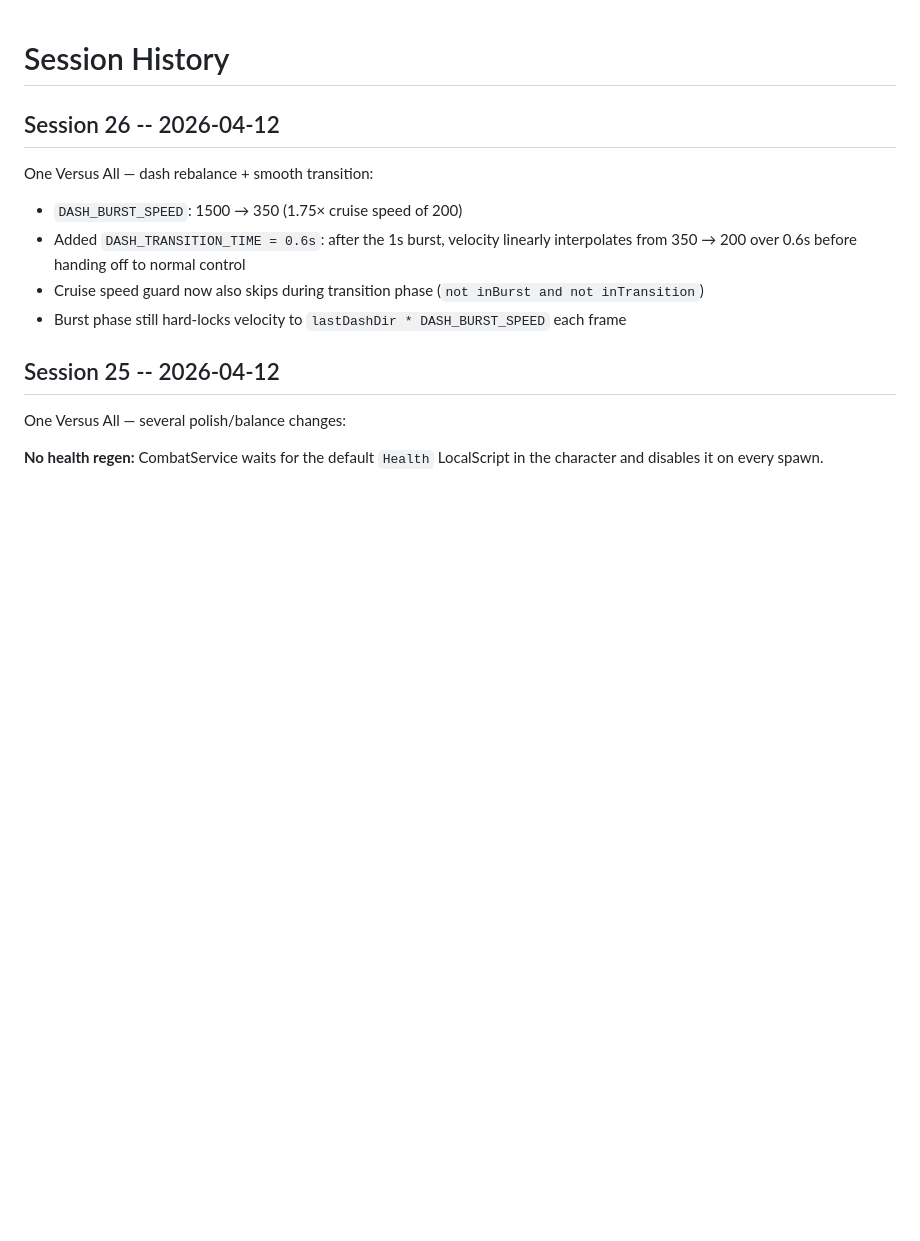
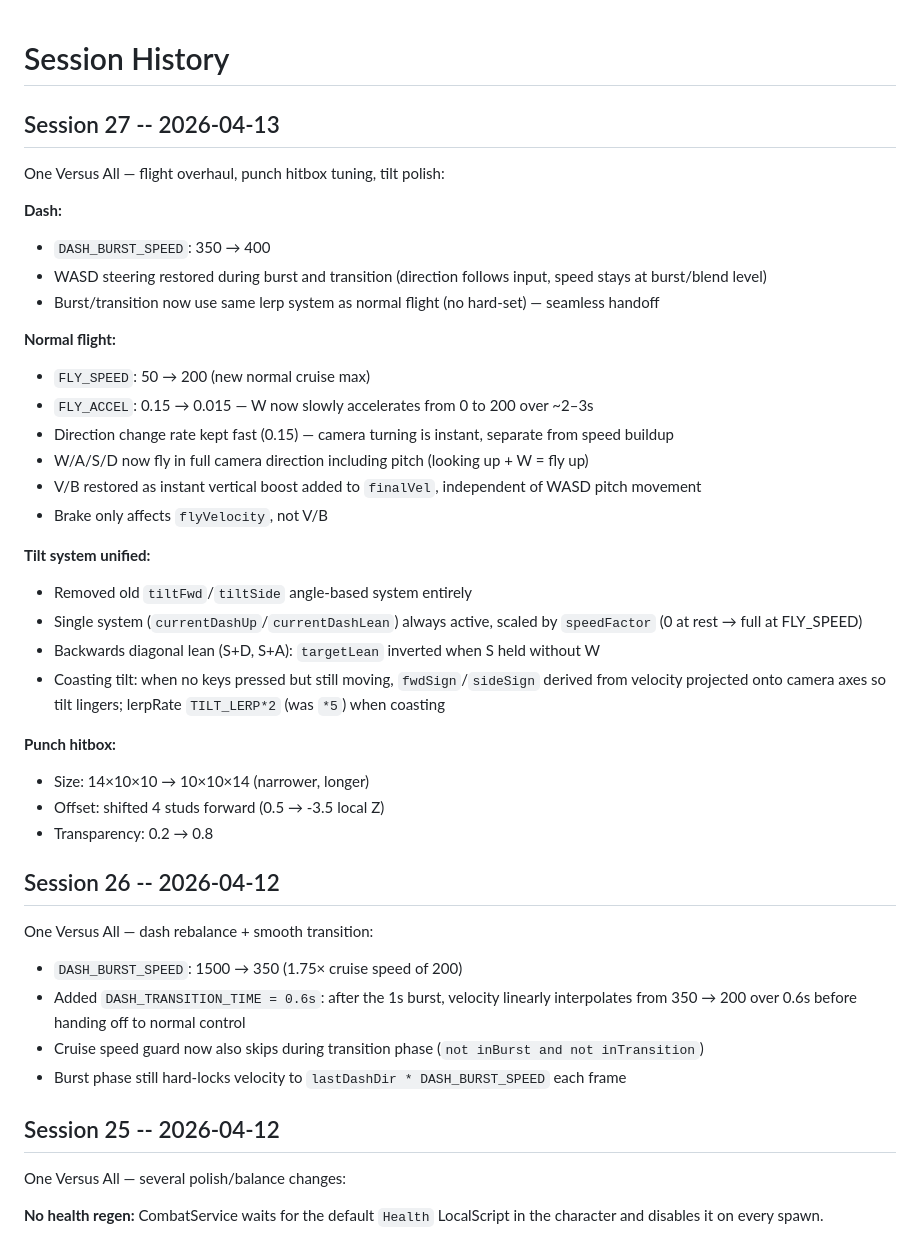
Before and after one commit to Geoff-55/ClaudeCreator, a Markdown page: memory/sessions.md, the part around the change. Rendered like a GitHub page; blank space fills up the shorter version.

Commit message:
Session 27 wrap: flight overhaul, hitbox tuning, tilt polish
Co-Authored-By: Claude Sonnet 4.6 <noreply@anthropic.com>

```diff
--- a/memory/sessions.md
+++ b/memory/sessions.md
@@ -1,4 +1,32 @@
 # Session History
+
+## Session 27 -- 2026-04-13
+
+One Versus All — flight overhaul, punch hitbox tuning, tilt polish:
+
+**Dash:**
+- `DASH_BURST_SPEED`: 350 → 400
+- WASD steering restored during burst and transition (direction follows input, speed stays at burst/blend level)
+- Burst/transition now use same lerp system as normal flight (no hard-set) — seamless handoff
+
+**Normal flight:**
+- `FLY_SPEED`: 50 → 200 (new normal cruise max)
+- `FLY_ACCEL`: 0.15 → 0.015 — W now slowly accelerates from 0 to 200 over ~2–3s
+- Direction change rate kept fast (0.15) — camera turning is instant, separate from speed buildup
+- W/A/S/D now fly in full camera direction including pitch (looking up + W = fly up)
+- V/B restored as instant vertical boost added to `finalVel`, independent of WASD pitch movement
+- Brake only affects `flyVelocity`, not V/B
+
+**Tilt system unified:**
+- Removed old `tiltFwd`/`tiltSide` angle-based system entirely
+- Single system (`currentDashUp`/`currentDashLean`) always active, scaled by `speedFactor` (0 at rest → full at FLY_SPEED)
+- Backwards diagonal lean (S+D, S+A): `targetLean` inverted when S held without W
+- Coasting tilt: when no keys pressed but still moving, `fwdSign`/`sideSign` derived from velocity projected onto camera axes so tilt lingers; lerpRate `TILT_LERP*2` (was `*5`) when coasting
+
+**Punch hitbox:**
+- Size: 14×10×10 → 10×10×14 (narrower, longer)
+- Offset: shifted 4 studs forward (0.5 → -3.5 local Z)
+- Transparency: 0.2 → 0.8
 
 ## Session 26 -- 2026-04-12
 
```
Also changed, not shown: memory/core.md (+8 -5 lines).
